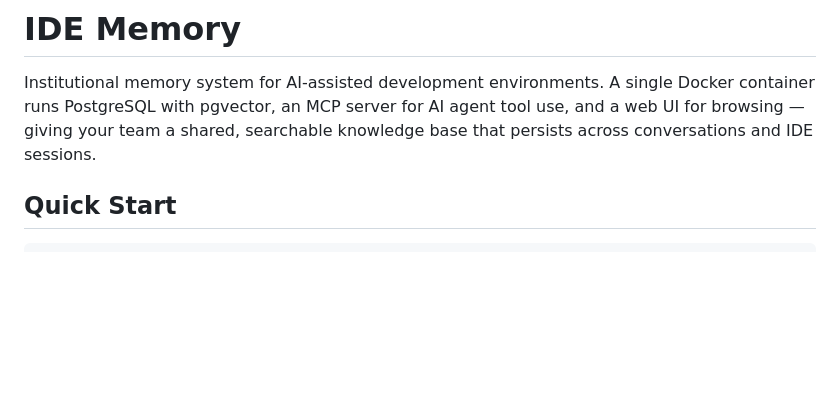
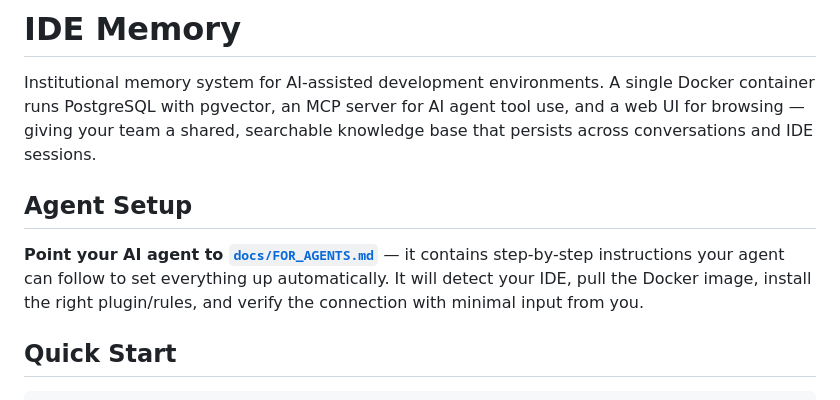
Before and after one commit to chalie-ai/ide-memory, a Markdown page: README.md, the part around the change. GitHub-like rendering; blank space fills up the shorter version.

```diff
--- a/README.md
+++ b/README.md
@@ -1,6 +1,10 @@
 # IDE Memory
 
 Institutional memory system for AI-assisted development environments. A single Docker container runs PostgreSQL with pgvector, an MCP server for AI agent tool use, and a web UI for browsing — giving your team a shared, searchable knowledge base that persists across conversations and IDE sessions.
+
+## Agent Setup
+
+**Point your AI agent to [`docs/FOR_AGENTS.md`](docs/FOR_AGENTS.md)** — it contains step-by-step instructions your agent can follow to set everything up automatically. It will detect your IDE, pull the Docker image, install the right plugin/rules, and verify the connection with minimal input from you.
 
 ## Quick Start
 
```
Also changed, not shown: docs/FOR_AGENTS.md (added, +384 -0 lines).
